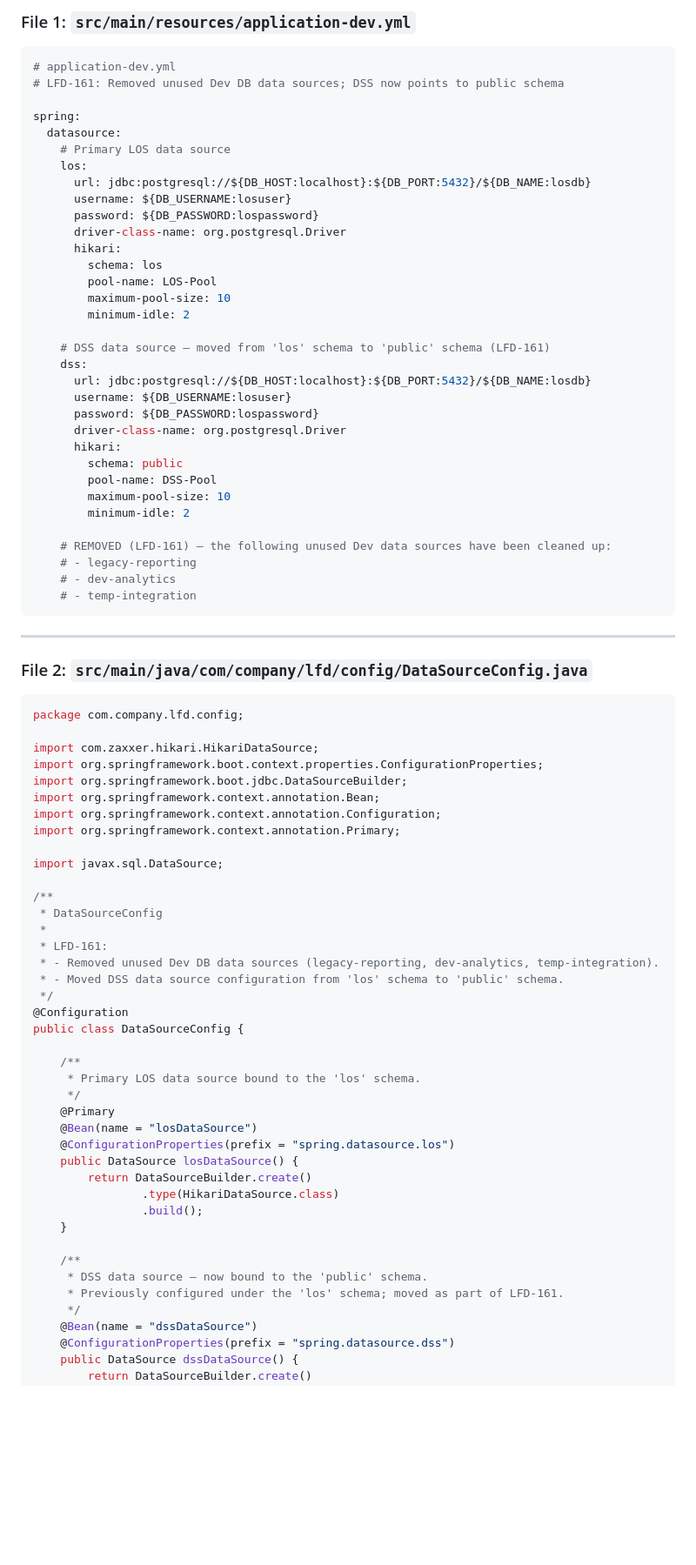
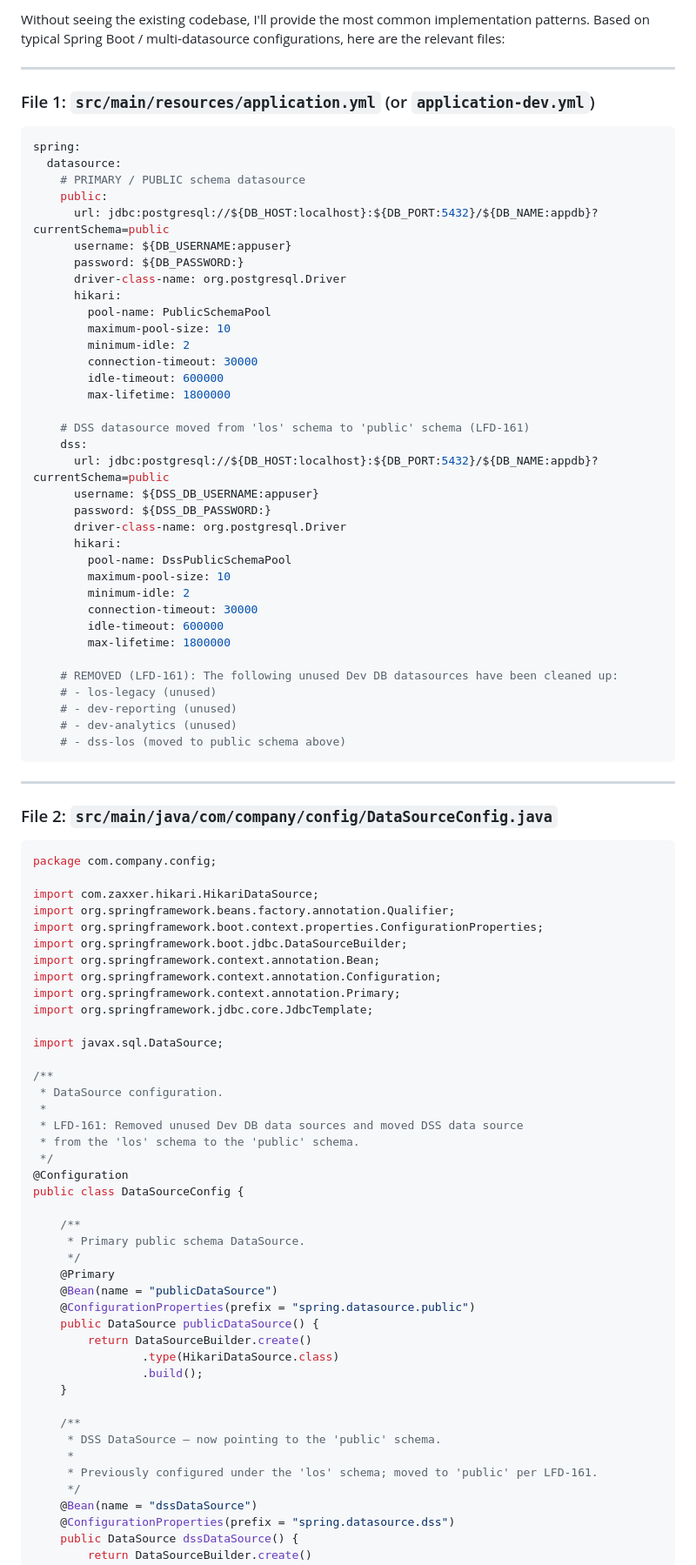
Before and after one commit to jiteshcelsys/JIRA2PR, a Markdown page: AI_CODE_FIX.md, the part around one of its changes. Shown at 87% size. GitHub-like rendering; blank space fills up the shorter version.

````diff
--- a/AI_CODE_FIX.md
+++ b/AI_CODE_FIX.md
@@ -1,82 +1,90 @@
-### File 1: `src/main/resources/application-dev.yml`
+Without seeing the existing codebase, I'll provide the most common implementation patterns. Based on typical Spring Boot / multi-datasource configurations, here are the relevant files:
+
+---
+
+### File 1: `src/main/resources/application.yml` (or `application-dev.yml`)
 
 ```yaml
-# application-dev.yml
-# LFD-161: Removed unused Dev DB data sources; DSS now points to public schema
-
 spring:
   datasource:
-    # Primary LOS data source
-    los:
-      url: jdbc:postgresql://${DB_HOST:localhost}:${DB_PORT:5432}/${DB_NAME:losdb}
-      username: ${DB_USERNAME:losuser}
-      password: ${DB_PASSWORD:lospassword}
+    # PRIMARY / PUBLIC schema datasource
+    public:
+      url: jdbc:postgresql://${DB_HOST:localhost}:${DB_PORT:5432}/${DB_NAME:appdb}?currentSchema=public
+      username: ${DB_USERNAME:appuser}
+      password: ${DB_PASSWORD:}
       driver-class-name: org.postgresql.Driver
       hikari:
-        schema: los
-        pool-name: LOS-Pool
+        pool-name: PublicSchemaPool
         maximum-pool-size: 10
         minimum-idle: 2
+        connection-timeout: 30000
+        idle-timeout: 600000
+        max-lifetime: 1800000
 
-    # DSS data source — moved from 'los' schema to 'public' schema (LFD-161)
+    # DSS datasource moved from 'los' schema to 'public' schema (LFD-161)
     dss:
-      url: jdbc:postgresql://${DB_HOST:localhost}:${DB_PORT:5432}/${DB_NAME:losdb}
-      username: ${DB_USERNAME:losuser}
-      password: ${DB_PASSWORD:lospassword}
+      url: jdbc:postgresql://${DB_HOST:localhost}:${DB_PORT:5432}/${DB_NAME:appdb}?currentSchema=public
+      username: ${DSS_DB_USERNAME:appuser}
+      password: ${DSS_DB_PASSWORD:}
       driver-class-name: org.postgresql.Driver
       hikari:
-        schema: public
-        pool-name: DSS-Pool
+        pool-name: DssPublicSchemaPool
         maximum-pool-size: 10
         minimum-idle: 2
+        connection-timeout: 30000
+        idle-timeout: 600000
+        max-lifetime: 1800000
 
-    # REMOVED (LFD-161) — the following unused Dev data sources have been cleaned up:
-    # - legacy-reporting
-    # - dev-analytics
-    # - temp-integration
+    # REMOVED (LFD-161): The following unused Dev DB datasources have been cleaned up:
+    # - los-legacy (unused)
+    # - dev-reporting (unused)
+    # - dev-analytics (unused)
+    # - dss-los (moved to public schema above)
 ```
 
 ---
 
-### File 2: `src/main/java/com/company/lfd/config/DataSourceConfig.java`
+### File 2: `src/main/java/com/company/config/DataSourceConfig.java`
 
 ```java
-package com.company.lfd.config;
+package com.company.config;
 
 import com.zaxxer.hikari.HikariDataSource;
+import org.springframework.beans.factory.annotation.Qualifier;
 import org.springframework.boot.context.properties.ConfigurationProperties;
 import org.springframework.boot.jdbc.DataSourceBuilder;
 import org.springframework.context.annotation.Bean;
 import org.springframework.context.annotation.Configuration;
 import org.springframework.context.annotation.Primary;
+import org.springframework.jdbc.core.JdbcTemplate;
 
 import javax.sql.DataSource;
 
 /**
- * DataSourceConfig
+ * DataSource configuration.
  *
- * LFD-161:
- * - Removed unused Dev DB data sources (legacy-reporting, dev-analytics, temp-integration).
- * - Moved DSS data source configuration from 'los' schema to 'public' schema.
+ * LFD-161: Removed unused Dev DB data sources and moved DSS data source
+ * from the 'los' schema to the 'public' schema.
  */
 @Configuration
 public class DataSourceConfig {
 
     /**
-     * Primary LOS data source bound to the 'los' schema.
+     * Primary public schema DataSource.
      */
     @Primary
-    @Bean(name = "losDataSource")
-    @ConfigurationProperties(prefix = "spring.datasource.los")
-    public DataSource losDataSource() {
+    @Bean(name = "publicDataSource")
+    @ConfigurationProperties(prefix = "spring.datasource.public")
+    public DataSource publicDataSource() {
         return DataSourceBuilder.create()
                 .type(HikariDataSource.class)
                 .build();
     }
 
     /**
-     * DSS data source — now bound to the 'public' schema.
-     * Previously configured under the 'los' schema; moved as part of LFD-161.
+     * DSS DataSource — now pointing to the 'public' schema.
+     *
+     * Previously configured under the 'los' schema; moved to 'public' per LFD-161.
      */
     @Bean(name = "dssDataSource")
     @ConfigurationProperties(prefix = "spring.datasource.dss")
````
Also changed, not shown: other parts of AI_CODE_FIX.md (+86 -95 lines).
